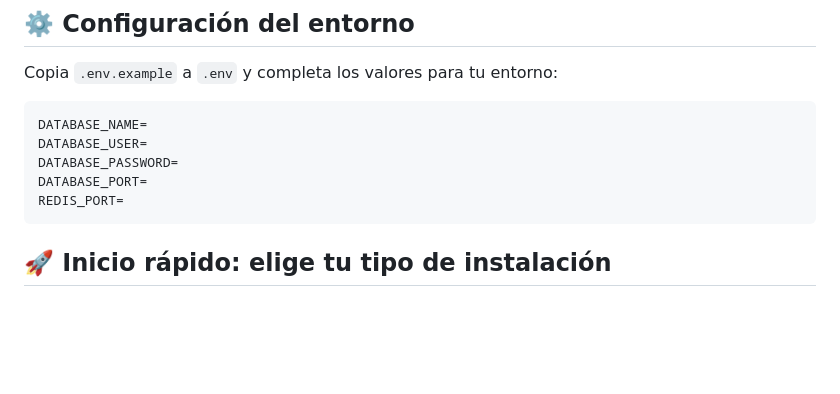
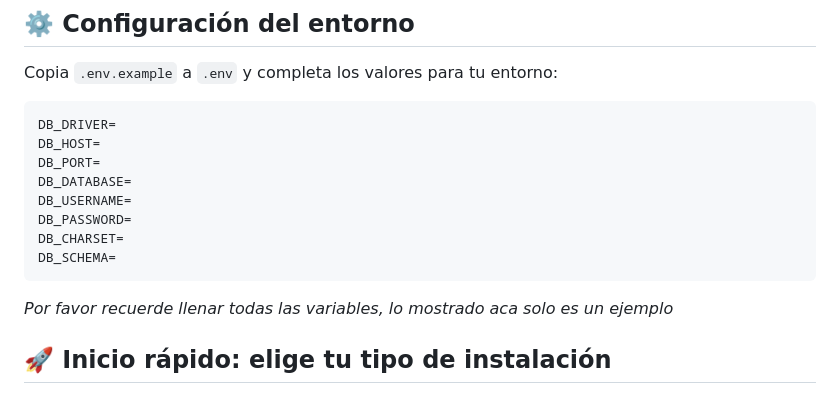
Before and after one commit to Akisolu/anonymous-feedback, a Markdown page: README.es.md, the part around the change. Drawn GitHub-style; blank space fills up the shorter version.

Commit message:
review(cubic): taking into account some further suggestions

````diff
--- a/README.es.md
+++ b/README.es.md
@@ -70,12 +70,16 @@ Este proyecto usa dependencias de PHP instaladas con Composer para soportar la a
 Copia `.env.example` a `.env` y completa los valores para tu entorno:
 
 ```env
-DATABASE_NAME=
-DATABASE_USER=
-DATABASE_PASSWORD=
-DATABASE_PORT=
-REDIS_PORT=
+DB_DRIVER=
+DB_HOST=
+DB_PORT=
+DB_DATABASE=
+DB_USERNAME=
+DB_PASSWORD=
+DB_CHARSET=
+DB_SCHEMA=
 ```
+*Por favor recuerde llenar todas las variables, lo mostrado aca solo es un ejemplo*
 
 ## 🚀 Inicio rápido: elige tu tipo de instalación
 
````
Also changed, not shown: AGENTS.md (+1 -1 lines), README.md (+1 -2 lines).
